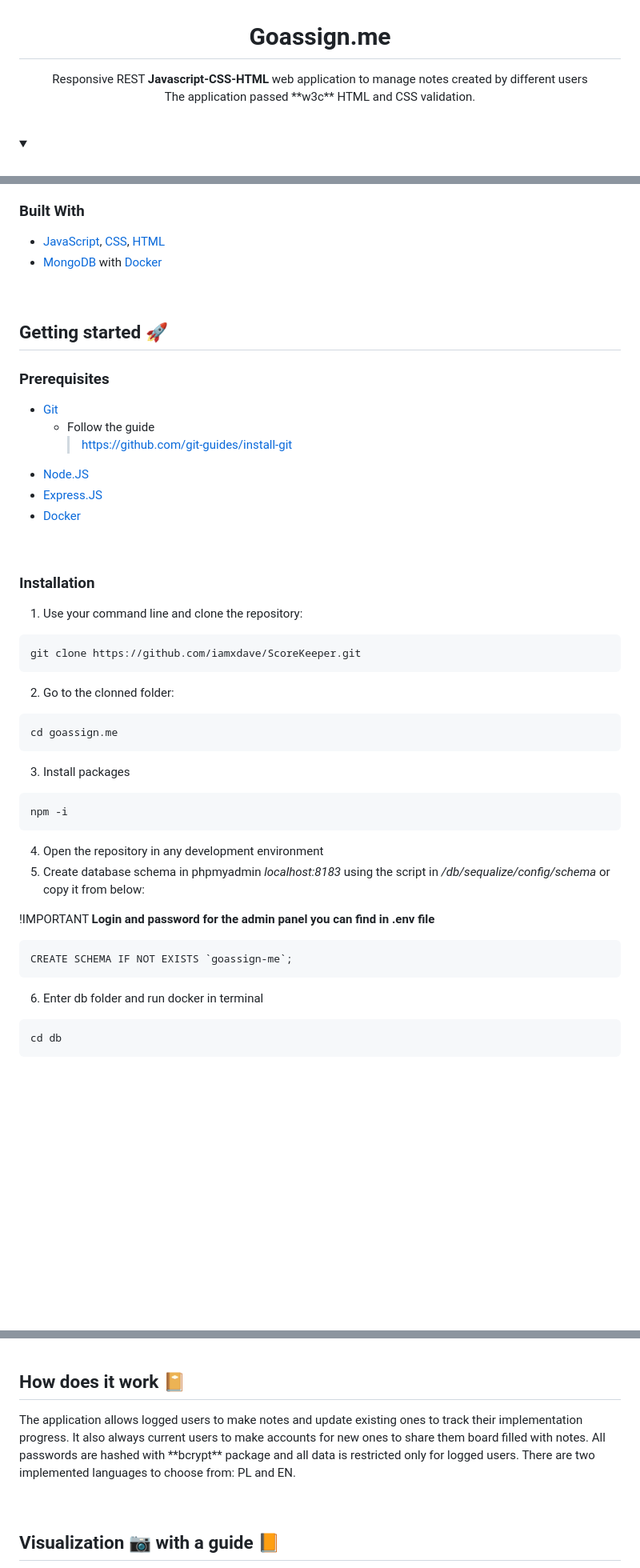
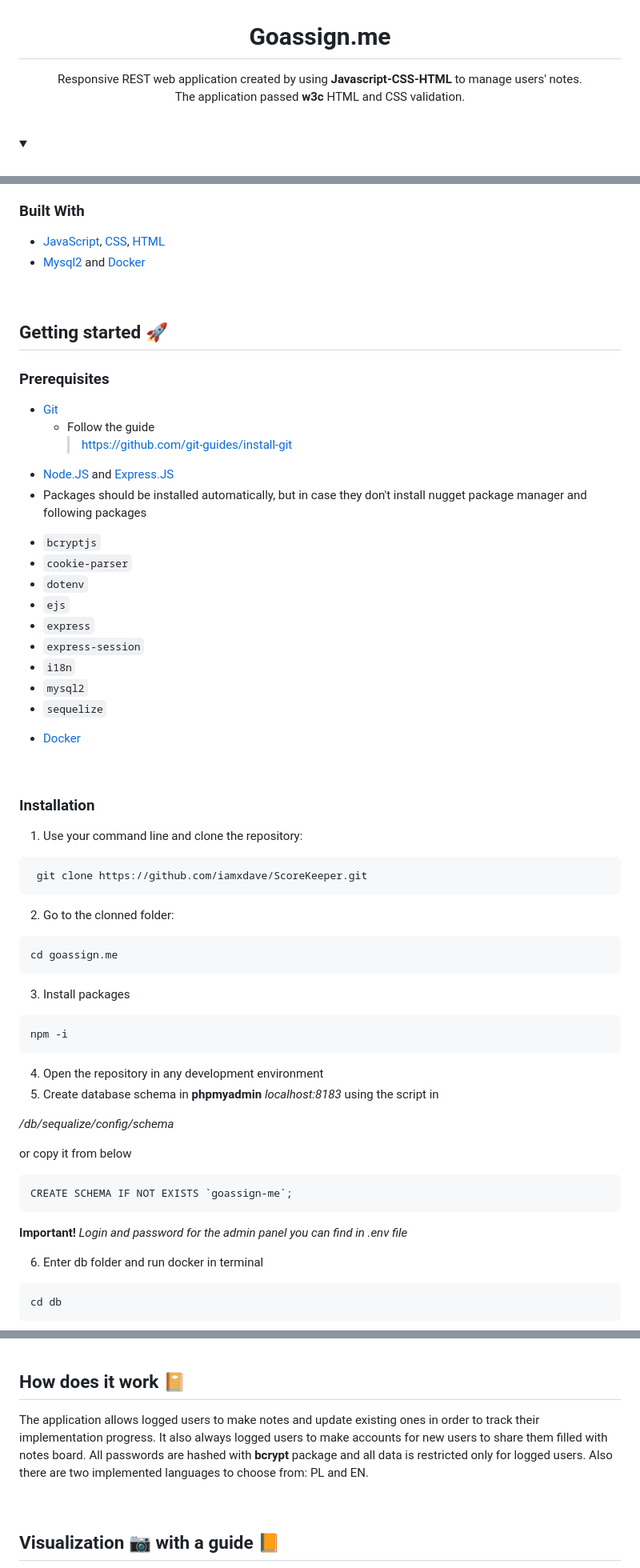
Before and after one commit to iamxdave/goassign.me, a Markdown page: README.md, 3 parts joined by grey strips. Shown at 80% size. GitHub-like rendering; blank space fills up the shorter version.

````diff
--- a/README.md
+++ b/README.md
@@ -1,7 +1,7 @@
 <h1 align="center">Goassign.me</h1>
 <p align="center">
- Responsive REST <b>Javascript-CSS-HTML</b> web application to manage notes created by different users<br/>
- The application passed **w3c** HTML and CSS validation.
+ Responsive REST web application created by using <b>Javascript-CSS-HTML</b> to manage users' notes.<br/>
+ The application passed <b>w3c</b> HTML and CSS validation.
 </p>
 <br/>
 
@@ -40,7 +41,7 @@ While making the app, I was trying to think about future users and provide them
 ### Built With
 
 * [JavaScript](https://developer.mozilla.org/en-US/docs/Web/JavaScript), [CSS](https://developer.mozilla.org/en-US/docs/Web/CSS), [HTML](https://developer.mozilla.org/en-US/docs/Web/HTML)
-* [MongoDB](https://www.mongodb.com/docs/) with [Docker](https://docs.docker.com/get-started/)
+* [Mysql2](https://www.npmjs.com/package/mysql2) and [Docker](https://docs.docker.com/get-started/)
 
 <br/>
 
@@ -52,8 +53,17 @@ While making the app, I was trying to think about future users and provide them
 * [Git](https://git-scm.com/)
   * Follow the guide
     > https://github.com/git-guides/install-git
-* [Node.JS](https://nodejs.org/en/)
-* [Express.JS](https://expressjs.com/)
+* [Node.JS](https://nodejs.org/en/) and [Express.JS](https://expressjs.com/)
+ * Packages should be installed automatically, but in case they don't install nugget package manager and following packages
+  - ```bcryptjs```
+  - ```cookie-parser```
+  - ```dotenv```
+  - ```ejs```
+  - ```express```
+  - ```express-session```
+  - ```i18n```
+  - ```mysql2```
+  - ```sequelize```
 * [Docker](https://docs.docker.com/get-started/)
 
 
@@ -62,8 +72,7 @@ While making the app, I was trying to think about future users and provide them
 ### Installation
 
 1. Use your command line and clone the repository:
-
- ```
+```
  git clone https://github.com/iamxdave/ScoreKeeper.git
 ```
 2. Go to the clonned folder:
@@ -74,14 +83,18 @@ cd goassign.me
 ```
 npm -i
 ```
-4. Open the repository in any development environment
-5. Create database schema in phpmyadmin _localhost:8183_ using the script in _/db/sequalize/config/schema_ or copy it from below:
+4. Open the repository in any development environment </br>
+5. Create database schema in **phpmyadmin** _localhost:8183_ using the script in
 
-!IMPORTANT
-**Login and password for the admin panel you can find in .env file**
+_/db/sequalize/config/schema_
+
+or copy it from below
 ```
 CREATE SCHEMA IF NOT EXISTS `goassign-me`;
 ```
+**Important!**
+_Login and password for the admin panel you can find in .env file_
+
 6. Enter db folder and run docker in terminal
 ```
 cd db
@@ -98,10 +111,10 @@ npm run start
 <!-- HOW DOES IT WORK-->
 ## How does it work 📔
 <p>
-  The application allows logged users to make notes and update existing ones to track their implementation progress.</br>
-  It also always current users to make accounts for new ones to share them board filled with notes.</br>
-  All passwords are hashed with **bcrypt** package and all data is restricted only for logged users.</br>
-  There are two implemented languages to choose from: PL and EN.</br>
+  The application allows logged users to make notes and update existing ones in order to track their implementation progress.</br>
+  It also always logged users to make accounts for new users to share them filled with notes board.</br>
+  All passwords are hashed with <b>bcrypt</b> package and all data is restricted only for logged users.</br>
+  Also there are two implemented languages to choose from: PL and EN.</br>
 </p>
 
 
````
Also changed, not shown: other parts of README.md (+4 -5 lines).
